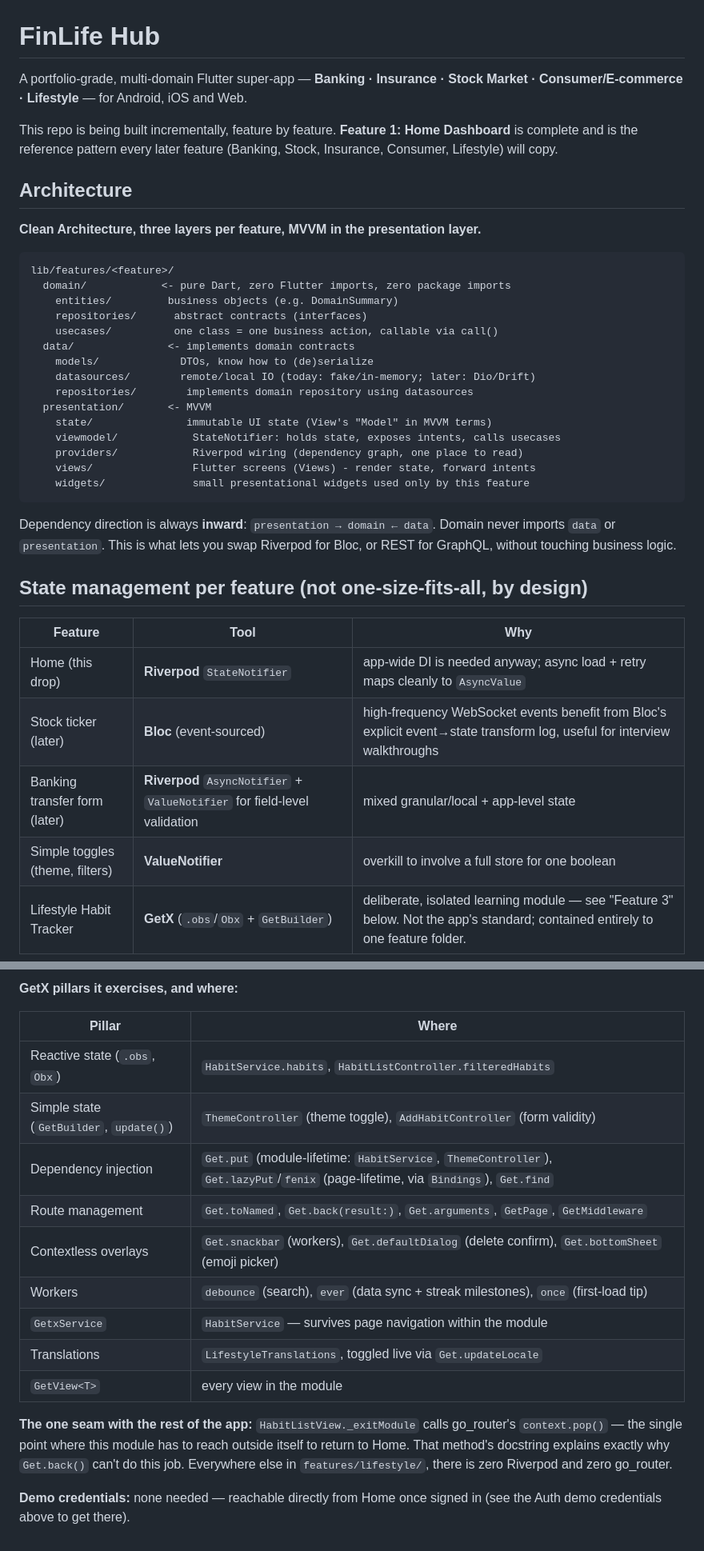
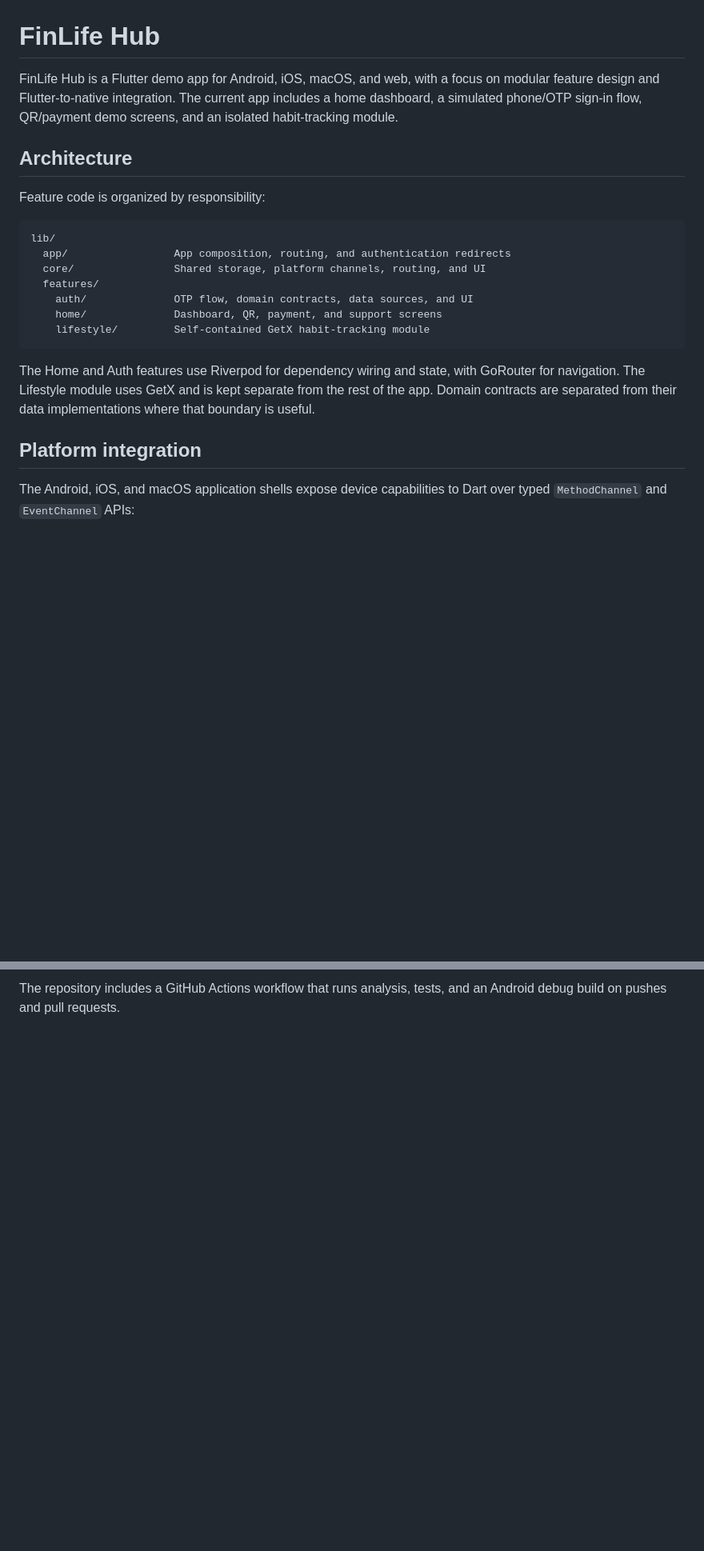
Before and after one commit to pk-debug/finlife_superapp, a Markdown page: README.md, 2 parts joined by grey strips. Shown at 80% size. GitHub-like rendering; blank space fills up the shorter version.

````diff
--- a/README.md
+++ b/README.md
@@ -1,45 +1,31 @@
 # FinLife Hub
 
-A portfolio-grade, multi-domain Flutter super-app — **Banking · Insurance ·
-Stock Market · Consumer/E-commerce · Lifestyle** — for Android, iOS and Web.
-
-This repo is being built incrementally, feature by feature. **Feature 1:
-Home Dashboard** is complete and is the reference pattern every later
-feature (Banking, Stock, Insurance, Consumer, Lifestyle) will copy.
+FinLife Hub is a Flutter demo app for Android, iOS, macOS, and web, with a
+focus on modular feature design and Flutter-to-native integration. The current
+app includes a home dashboard, a simulated phone/OTP sign-in flow, QR/payment
+demo screens, and an isolated habit-tracking module.
 
 ## Architecture
 
-**Clean Architecture, three layers per feature, MVVM in the presentation layer.**
+Feature code is organized by responsibility:
 
-```
-lib/features/<feature>/
-  domain/            <- pure Dart, zero Flutter imports, zero package imports
-    entities/         business objects (e.g. DomainSummary)
-    repositories/      abstract contracts (interfaces)
-    usecases/          one class = one business action, callable via call()
-  data/               <- implements domain contracts
-    models/             DTOs, know how to (de)serialize
-    datasources/        remote/local IO (today: fake/in-memory; later: Dio/Drift)
-    repositories/        implements domain repository using datasources
-  presentation/       <- MVVM
-    state/               immutable UI state (View's "Model" in MVVM terms)
-    viewmodel/            StateNotifier: holds state, exposes intents, calls usecases
-    providers/            Riverpod wiring (dependency graph, one place to read)
-    views/                Flutter screens (Views) - render state, forward intents
-    widgets/              small presentational widgets used only by this feature
+```text
+lib/
+  app/                 App composition, routing, and authentication redirects
+  core/                Shared storage, platform channels, routing, and UI
+  features/
+    auth/              OTP flow, domain contracts, data sources, and UI
+    home/              Dashboard, QR, payment, and support screens
+    lifestyle/         Self-contained GetX habit-tracking module
 ```
 
-Dependency direction is always **inward**: `presentation → domain ← data`.
-Domain never imports `data` or `presentation`. This is what lets you swap
-Riverpod for Bloc, or REST for GraphQL, without touching business logic.
+The Home and Auth features use Riverpod for dependency wiring and state, with
+GoRouter for navigation. The Lifestyle module uses GetX and is kept separate
+from the rest of the app. Domain contracts are separated from their data
+implementations where that boundary is useful.
 
-## State management per feature (not one-size-fits-all, by design)
+## Platform integration
 
-| Feature | Tool | Why |
-|---|---|---|
-| Home (this drop) | **Riverpod** `StateNotifier` | app-wide DI is needed anyway; async load + retry maps cleanly to `AsyncValue` |
-| Stock ticker (later) | **Bloc** (event-sourced) | high-frequency WebSocket events benefit from Bloc's explicit event→state transform log, useful for interview walkthroughs |
-| Banking transfer form (later) | **Riverpod** `AsyncNotifier` + `ValueNotifier` for field-level validation | mixed granular/local + app-level state |
-| Simple toggles (theme, filters) | **ValueNotifier** | overkill to involve a full store for one boolean |
-| Lifestyle Habit Tracker | **GetX** (`.obs`/`Obx` + `GetBuilder`) | deliberate, isolated learning module — see "Feature 3" below. Not the app's standard; contained entirely to one feature folder. |
+The Android, iOS, and macOS application shells expose device capabilities to
+Dart over typed `MethodChannel` and `EventChannel` APIs:
 
@@ -125,22 +78,2 @@ table above); this module doesn't touch either.
-**GetX pillars it exercises, and where:**
-
-| Pillar | Where |
-|---|---|
-| Reactive state (`.obs`, `Obx`) | `HabitService.habits`, `HabitListController.filteredHabits` |
-| Simple state (`GetBuilder`, `update()`) | `ThemeController` (theme toggle), `AddHabitController` (form validity) |
-| Dependency injection | `Get.put` (module-lifetime: `HabitService`, `ThemeController`), `Get.lazyPut`/`fenix` (page-lifetime, via `Bindings`), `Get.find` |
-| Route management | `Get.toNamed`, `Get.back(result:)`, `Get.arguments`, `GetPage`, `GetMiddleware` |
-| Contextless overlays | `Get.snackbar` (workers), `Get.defaultDialog` (delete confirm), `Get.bottomSheet` (emoji picker) |
-| Workers | `debounce` (search), `ever` (data sync + streak milestones), `once` (first-load tip) |
-| `GetxService` | `HabitService` — survives page navigation within the module |
-| Translations | `LifestyleTranslations`, toggled live via `Get.updateLocale` |
-| `GetView<T>` | every view in the module |
-
-**The one seam with the rest of the app:** `HabitListView._exitModule`
-calls go_router's `context.pop()` — the single point where this module
-has to reach outside itself to return to Home. That method's docstring
-explains exactly why `Get.back()` can't do this job. Everywhere else in
-`features/lifestyle/`, there is zero Riverpod and zero go_router.
-
-**Demo credentials:** none needed — reachable directly from Home once
-signed in (see the Auth demo credentials above to get there).
+The repository includes a GitHub Actions workflow that runs analysis, tests,
+and an Android debug build on pushes and pull requests.
````
Also changed, not shown: other parts of README.md (+34 -67 lines).
